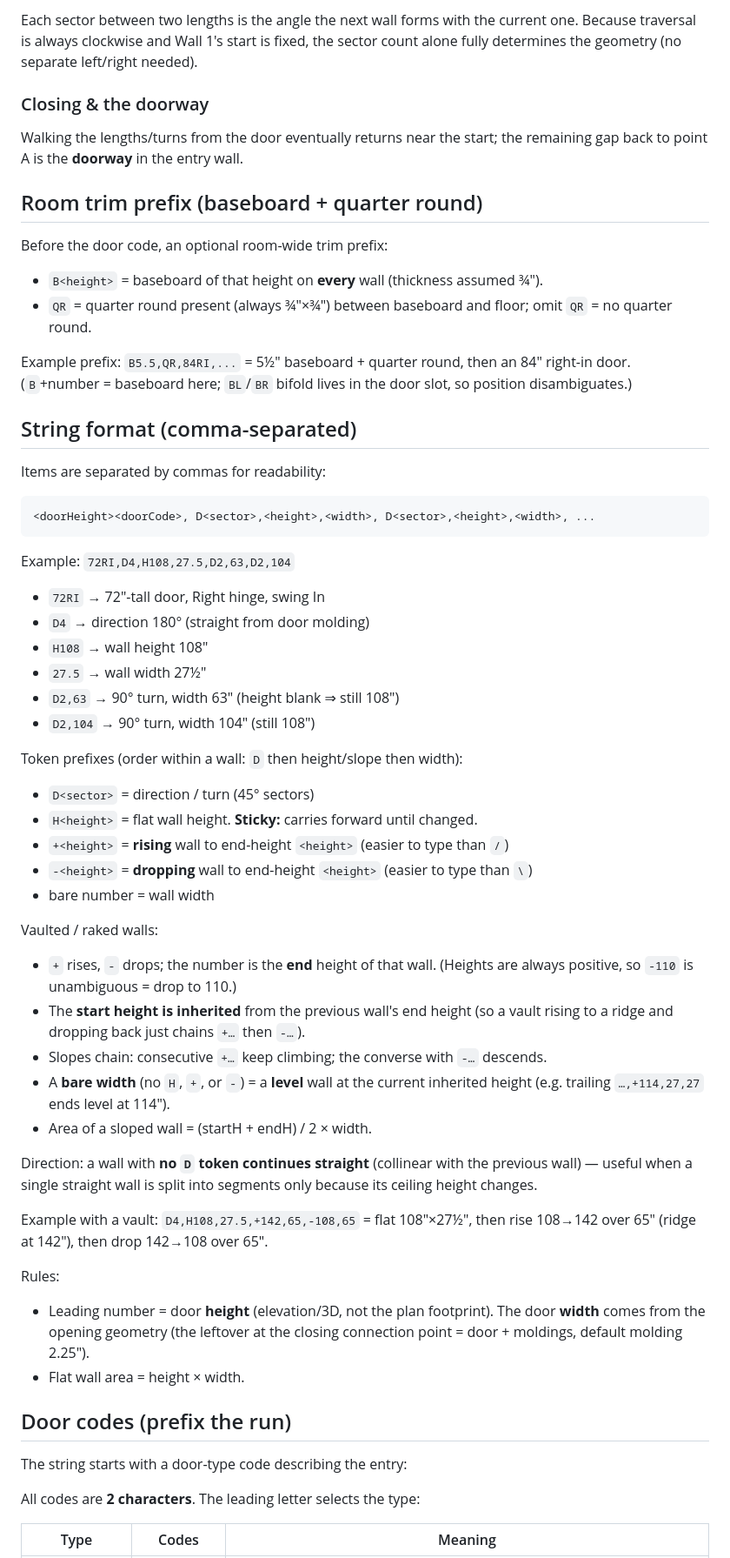
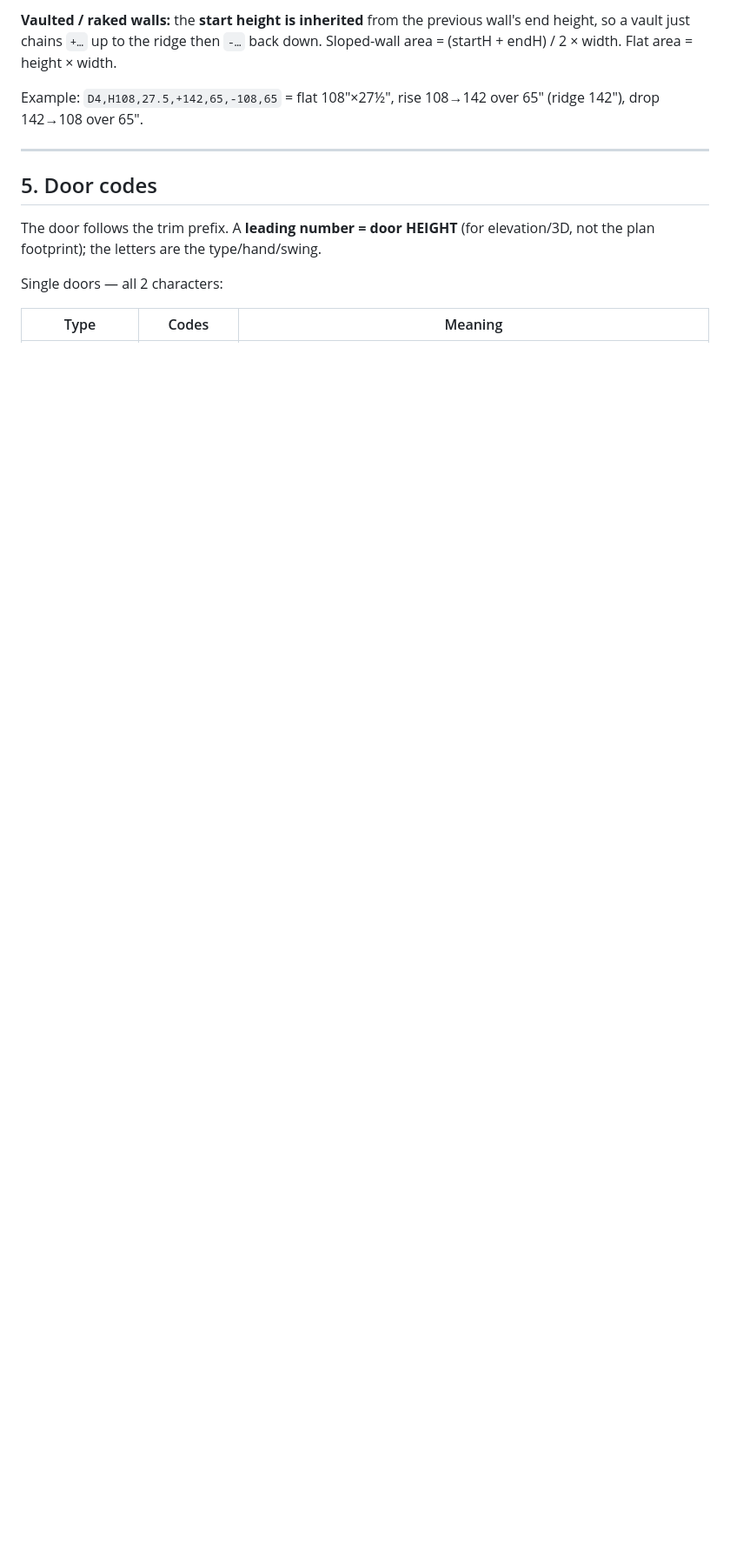
Before and after one commit to Designer-Closets/echeck-forms, a Markdown page: measure-tool-development/notation-spec.md, the part around one of its changes. Shown at 87% size. GitHub-like rendering; blank space fills up the shorter version.

```diff
--- a/measure-tool-development/notation-spec.md
+++ b/measure-tool-development/notation-spec.md
@@ -52,75 +82,19 @@ up into the room):
 
-Each sector between two lengths is the angle the next wall forms with the current
-one. Because traversal is always clockwise and Wall 1's start is fixed, the
-sector count alone fully determines the geometry (no separate left/right needed).
+**Vaulted / raked walls:** the **start height is inherited** from the previous
+wall's end height, so a vault just chains `+…` up to the ridge then `-…` back
+down. Sloped-wall area = (startH + endH) / 2 × width. Flat area = height × width.
 
-### Closing & the doorway
+Example: `D4,H108,27.5,+142,65,-108,65` = flat 108"×27½", rise 108→142 over 65"
+(ridge 142"), drop 142→108 over 65".
 
-Walking the lengths/turns from the door eventually returns near the start; the
-remaining gap back to point A is the **doorway** in the entry wall.
+---
 
-## Room trim prefix (baseboard + quarter round)
+## 5. Door codes
 
-Before the door code, an optional room-wide trim prefix:
+The door follows the trim prefix. A **leading number = door HEIGHT** (for
+elevation/3D, not the plan footprint); the letters are the type/hand/swing.
 
-- `B<height>` = baseboard of that height on **every** wall (thickness assumed ¾").
-- `QR` = quarter round present (always ¾"×¾") between baseboard and floor;
-  omit `QR` = no quarter round.
-
-Example prefix: `B5.5,QR,84RI,...` = 5½" baseboard + quarter round, then an 84"
-right-in door. (`B`+number = baseboard here; `BL`/`BR` bifold lives in the door
-slot, so position disambiguates.)
-
-## String format (comma-separated)
-
-Items are separated by commas for readability:
-
-    <doorHeight><doorCode>, D<sector>,<height>,<width>, D<sector>,<height>,<width>, ...
-
-Example: `72RI,D4,H108,27.5,D2,63,D2,104`
-- `72RI` → 72"-tall door, Right hinge, swing In
-- `D4`   → direction 180° (straight from door molding)
-- `H108` → wall height 108"
-- `27.5` → wall width 27½"
-- `D2,63` → 90° turn, width 63" (height blank ⇒ still 108")
-- `D2,104` → 90° turn, width 104" (still 108")
-
-Token prefixes (order within a wall: `D` then height/slope then width):
-- `D<sector>` = direction / turn (45° sectors)
-- `H<height>` = flat wall height. **Sticky:** carries forward until changed.
-- `+<height>` = **rising** wall to end-height `<height>`  (easier to type than `/`)
-- `-<height>` = **dropping** wall to end-height `<height>`  (easier to type than `\`)
-- bare number = wall width
-
-Vaulted / raked walls:
-- `+` rises, `-` drops; the number is the **end** height of that wall.
-  (Heights are always positive, so `-110` is unambiguous = drop to 110.)
-- The **start height is inherited** from the previous wall's end height
-  (so a vault rising to a ridge and dropping back just chains `+…` then `-…`).
-- Slopes chain: consecutive `+…` keep climbing; the converse with `-…` descends.
-- A **bare width** (no `H`, `+`, or `-`) = a **level** wall at the current
-  inherited height (e.g. trailing `…,+114,27,27` ends level at 114").
-- Area of a sloped wall = (startH + endH) / 2 × width.
-
-Direction: a wall with **no `D` token continues straight** (collinear with the
-previous wall) — useful when a single straight wall is split into segments only
-because its ceiling height changes.
-
-Example with a vault: `D4,H108,27.5,+142,65,-108,65`
-= flat 108"×27½", then rise 108→142 over 65" (ridge at 142"), then drop
-142→108 over 65".
-
-Rules:
-- Leading number = door **height** (elevation/3D, not the plan footprint). The
-  door **width** comes from the opening geometry (the leftover at the closing
-  connection point = door + moldings, default molding 2.25").
-- Flat wall area = height × width.
-
-## Door codes (prefix the run)
-
-The string starts with a door-type code describing the entry:
-
-All codes are **2 characters**. The leading letter selects the type:
+Single doors — all 2 characters:
 
 | Type | Codes | Meaning |
 |---|---|---|
```
Also changed, not shown: other parts of measure-tool-development/notation-spec.md (+129 -58 lines).
